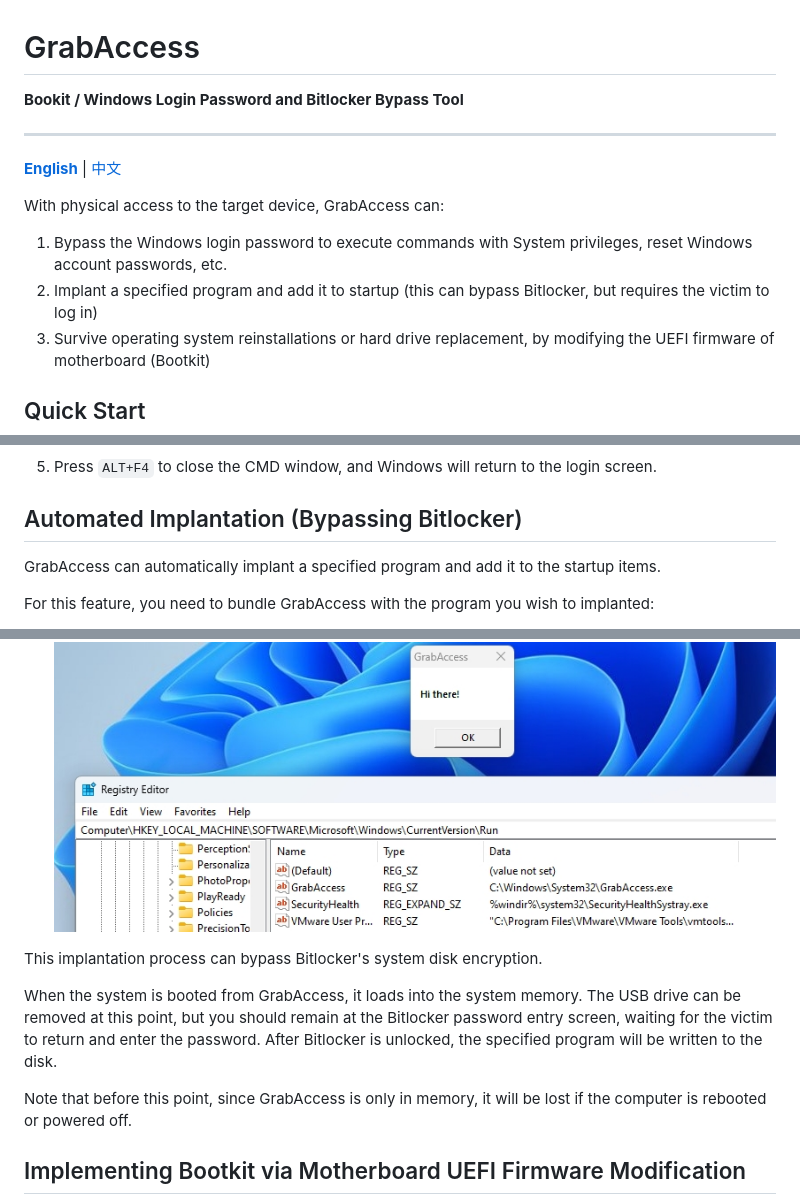
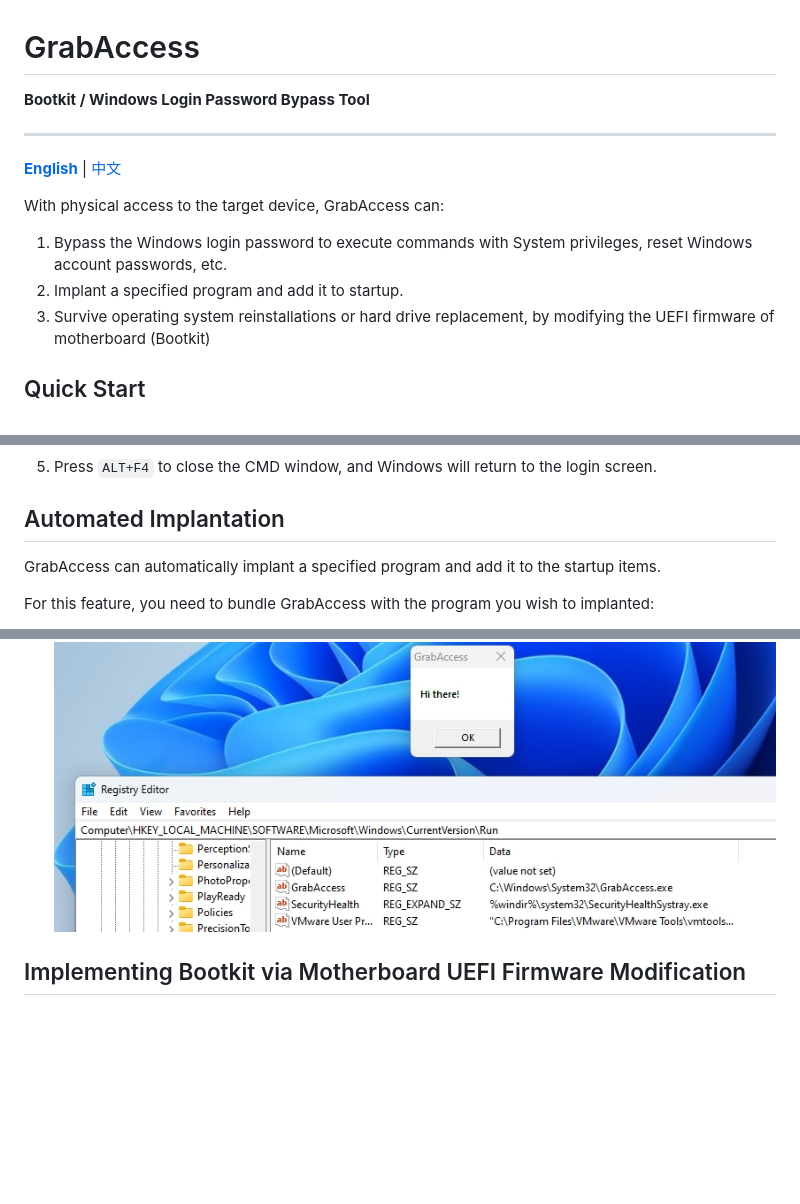
Before and after one commit to Push3AX/GrabAccess, a Markdown page: readme.md, 3 parts joined by grey strips. Drawn GitHub-style; blank space fills up the shorter version.

Commit message:
Update readme.md
GrabAccess can no longer bypass Bitlocker due to a change in Windows TPM policy.

```diff
--- a/readme.md
+++ b/readme.md
@@ -1,6 +1,6 @@
 # GrabAccess
 
-**Bookit / Windows Login Password and Bitlocker Bypass Tool**
+**Bootkit / Windows Login Password Bypass Tool**
 
 ------
 
@@ -9,7 +9,7 @@
 With physical access to the target device, GrabAccess can:
 
 1. Bypass the Windows login password to execute commands with System privileges, reset Windows account passwords, etc.
-2. Implant a specified program and add it to startup (this can bypass Bitlocker, but requires the victim to log in)
+2. Implant a specified program and add it to startup.
 3. Survive operating system reinstallations or hard drive replacement, by modifying the UEFI firmware of motherboard (Bootkit)
 
 
@@ -36,7 +36,7 @@ The basic function of GrabAccess is to bypass the Windows login password.
 
 
 
-## Automated Implantation (Bypassing Bitlocker)
+## Automated Implantation
 
 GrabAccess can automatically implant a specified program and add it to the startup items.
 
@@ -55,12 +55,6 @@ For this feature, you need to bundle GrabAccess with the program you wish to imp
 5. Once Windows boots up, the deployed application will be execute.
 
    ![5](https://raw.githubusercontent.com/Push3AX/GrabAccess/main/images/5.png)
-
-This implantation process can bypass Bitlocker's system disk encryption.
-
-When the system is booted from GrabAccess, it loads into the system memory. The USB drive can be removed at this point, but you should remain at the Bitlocker password entry screen, waiting for the victim to return and enter the password. After Bitlocker is unlocked, the specified program will be written to the disk.
-
-Note that before this point, since GrabAccess is only in memory, it will be lost if the computer is rebooted or powered off.
 
 
 
```
